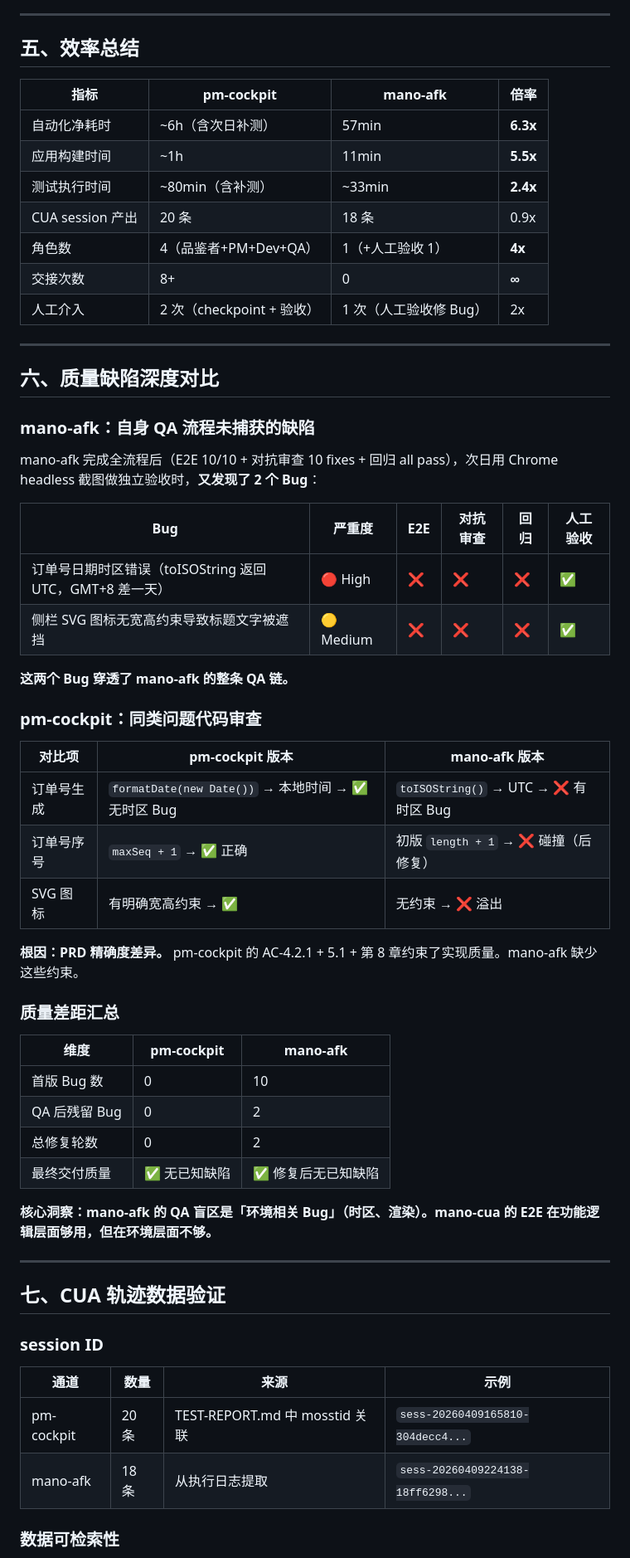
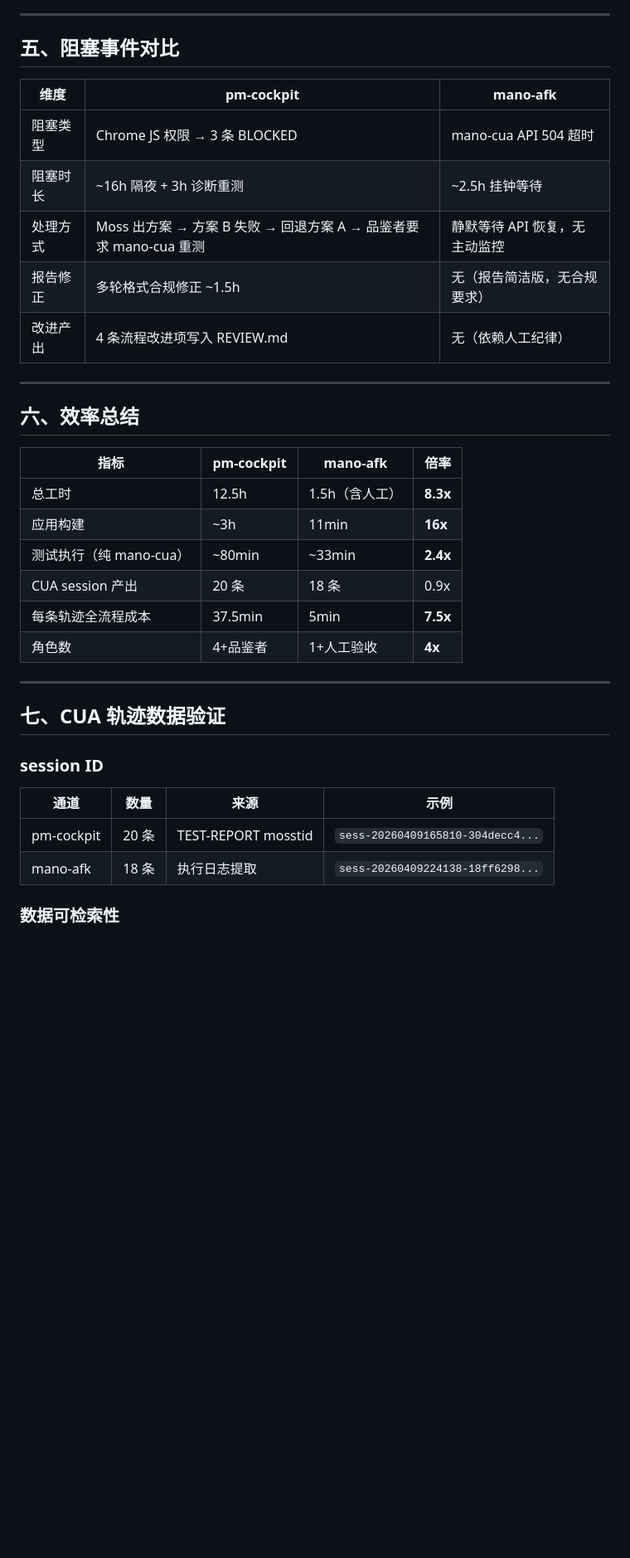
Before and after one commit to labradorsedsota/order-management, a Markdown page: mano-afk-vs-pm-cockpit.md, the part around one of its changes. Shown at 83% size. GitHub-like rendering; blank space fills up the shorter version.

Commit message:
docs: update comparison with REVIEW.md data - pm-cockpit 12.5h total, add blocking events

```diff
--- a/mano-afk-vs-pm-cockpit.md
+++ b/mano-afk-vs-pm-cockpit.md
@@ -119,53 +136,28 @@
 
 ---
 
-## 五、效率总结
+## 五、阻塞事件对比
+
+| 维度 | pm-cockpit | mano-afk |
+|------|-----------|---------|
+| 阻塞类型 | Chrome JS 权限 → 3 条 BLOCKED | mano-cua API 504 超时 |
+| 阻塞时长 | ~16h 隔夜 + 3h 诊断重测 | ~2.5h 挂钟等待 |
+| 处理方式 | Moss 出方案 → 方案 B 失败 → 回退方案 A → 品鉴者要求 mano-cua 重测 | 静默等待 API 恢复，无主动监控 |
+| 报告修正 | 多轮格式合规修正 ~1.5h | 无（报告简洁版，无合规要求） |
+| 改进产出 | 4 条流程改进项写入 REVIEW.md | 无（依赖人工纪律） |
+
+---
+
+## 六、效率总结
 
 | 指标 | pm-cockpit | mano-afk | 倍率 |
 |------|-----------|---------|------|
-| 自动化净耗时 | ~6h（含次日补测） | 57min | **6.3x** |
-| 应用构建时间 | ~1h | 11min | **5.5x** |
-| 测试执行时间 | ~80min（含补测） | ~33min | **2.4x** |
+| 总工时 | 12.5h | 1.5h（含人工） | **8.3x** |
+| 应用构建 | ~3h | 11min | **16x** |
+| 测试执行（纯 mano-cua） | ~80min | ~33min | **2.4x** |
 | CUA session 产出 | 20 条 | 18 条 | 0.9x |
-| 角色数 | 4（品鉴者+PM+Dev+QA） | 1（+人工验收 1） | **4x** |
-| 交接次数 | 8+ | 0 | **∞** |
-| 人工介入 | 2 次（checkpoint + 验收） | 1 次（人工验收修 Bug） | 2x |
-
----
-
-## 六、质量缺陷深度对比
-
-### mano-afk：自身 QA 流程未捕获的缺陷
-
-mano-afk 完成全流程后（E2E 10/10 + 对抗审查 10 fixes + 回归 all pass），次日用 Chrome headless 截图做独立验收时，**又发现了 2 个 Bug**：
-
-| Bug | 严重度 | E2E | 对抗审查 | 回归 | 人工验收 |
-|-----|--------|-----|---------|------|---------|
-| 订单号日期时区错误（toISOString 返回 UTC，GMT+8 差一天）| 🔴 High | ❌ | ❌ | ❌ | ✅ |
-| 侧栏 SVG 图标无宽高约束导致标题文字被遮挡 | 🟡 Medium | ❌ | ❌ | ❌ | ✅ |
-
-**这两个 Bug 穿透了 mano-afk 的整条 QA 链。**
-
-### pm-cockpit：同类问题代码审查
-
-| 对比项 | pm-cockpit 版本 | mano-afk 版本 |
-|--------|----------------|---------------|
-| 订单号生成 | `formatDate(new Date())` → 本地时间 → ✅ 无时区 Bug | `toISOString()` → UTC → ❌ 有时区 Bug |
-| 订单号序号 | `maxSeq + 1` → ✅ 正确 | 初版 `length + 1` → ❌ 碰撞（后修复） |
-| SVG 图标 | 有明确宽高约束 → ✅ | 无约束 → ❌ 溢出 |
-
-**根因：PRD 精确度差异。** pm-cockpit 的 AC-4.2.1 + 5.1 + 第 8 章约束了实现质量。mano-afk 缺少这些约束。
-
-### 质量差距汇总
-
-| 维度 | pm-cockpit | mano-afk |
-|------|-----------|---------|
-| 首版 Bug 数 | 0 | 10 |
-| QA 后残留 Bug | 0 | 2 |
-| 总修复轮数 | 0 | 2 |
-| 最终交付质量 | ✅ 无已知缺陷 | ✅ 修复后无已知缺陷 |
-
-**核心洞察：mano-afk 的 QA 盲区是「环境相关 Bug」（时区、渲染）。mano-cua 的 E2E 在功能逻辑层面够用，但在环境层面不够。**
+| 每条轨迹全流程成本 | 37.5min | 5min | **7.5x** |
+| 角色数 | 4+品鉴者 | 1+人工验收 | **4x** |
 
 ---
 
@@ -175,8 +167,8 @@ mano-afk 完成全流程后（E2E 10/10 + 对抗审查 10 fixes + 回归 all pas
 
 | 通道 | 数量 | 来源 | 示例 |
 |------|------|------|------|
-| pm-cockpit | 20 条 | TEST-REPORT.md 中 mosstid 关联 | `sess-20260409165810-304decc4...` |
-| mano-afk | 18 条 | 从执行日志提取 | `sess-20260409224138-18ff6298...` |
+| pm-cockpit | 20 条 | TEST-REPORT mosstid | `sess-20260409165810-304decc4...` |
+| mano-afk | 18 条 | 执行日志提取 | `sess-20260409224138-18ff6298...` |
 
 ### 数据可检索性
 
```
Also changed, not shown: other parts of mano-afk-vs-pm-cockpit.md (+73 -58 lines).
